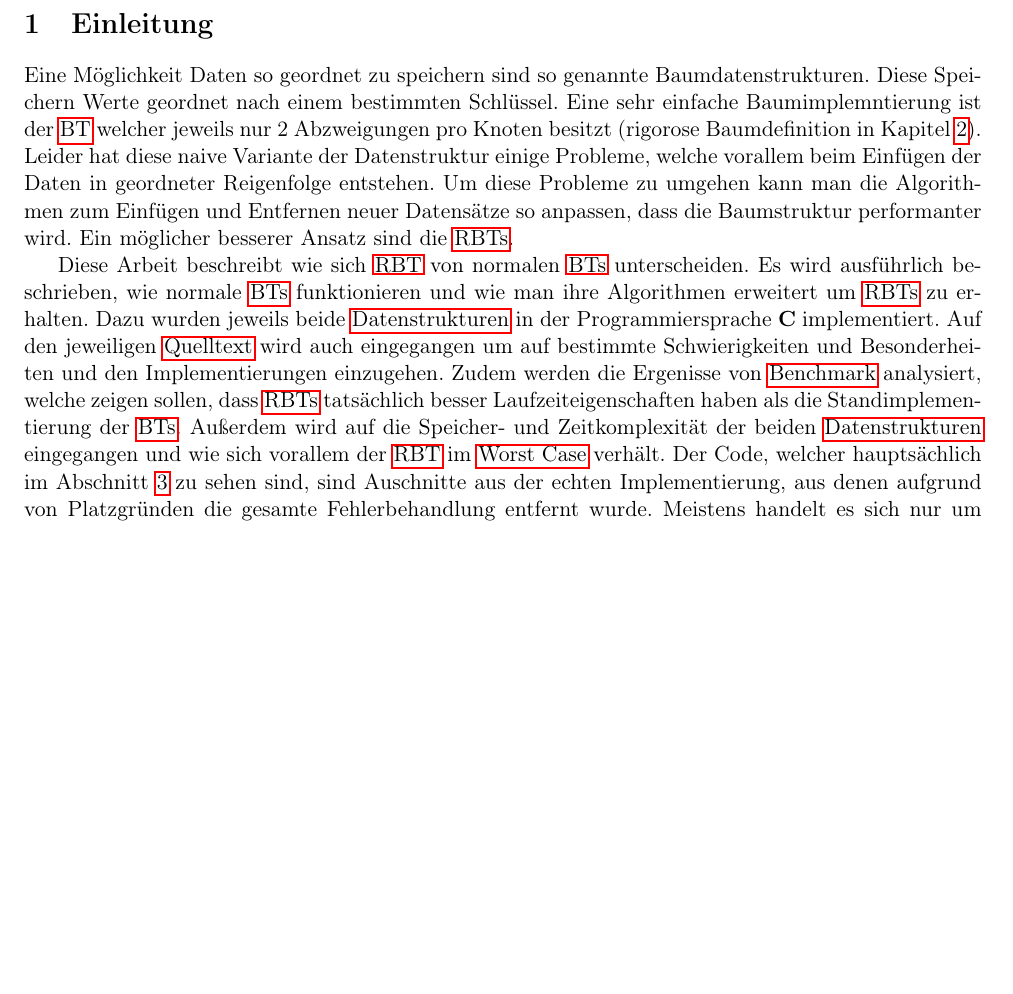
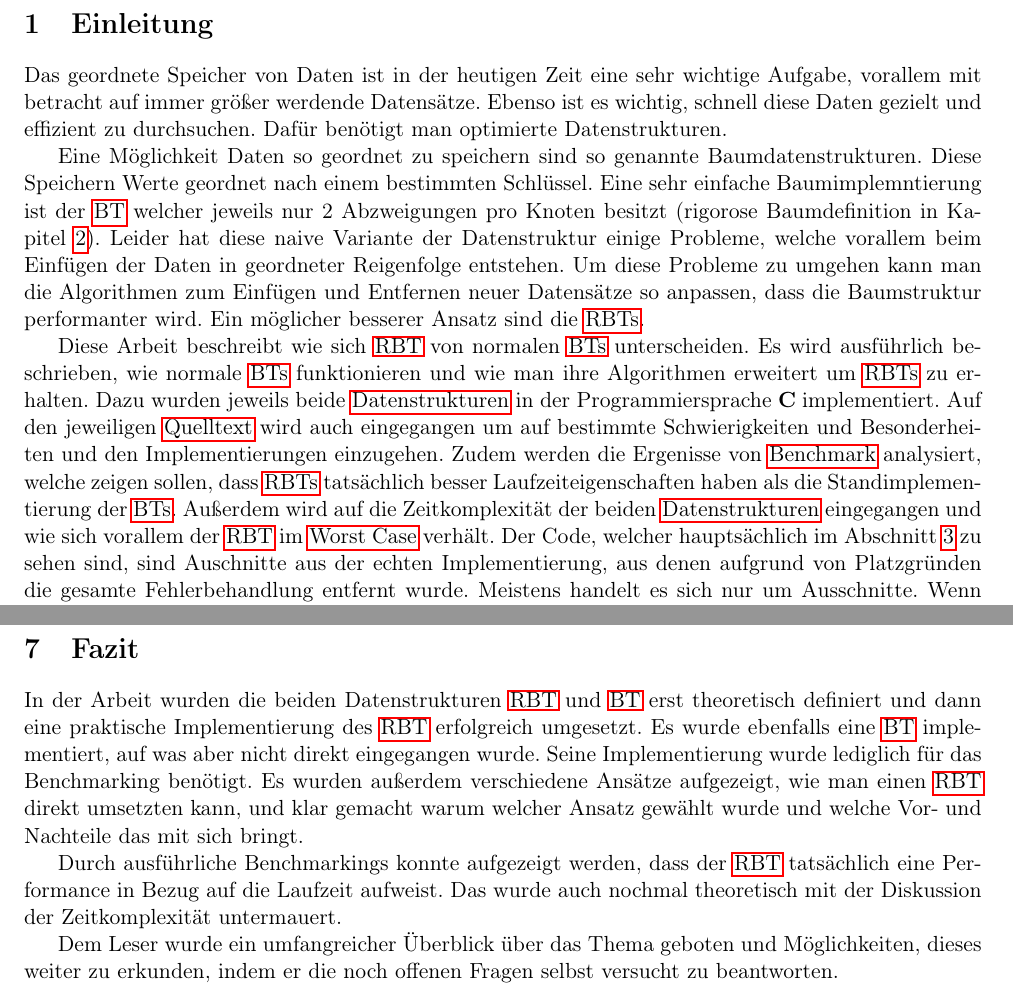
Before and after one commit to KoKoKotlin/SeminarRedBlackTrees, a LaTeX document (rbtree/seminararbeit/main.tex): part of page 6 of 29 before the commit and two parts of pages 6 and 28 of 30 after it, the two joined at a grey line, cut so that both start at the same text, the shorter picture padded with empty space. Compiled offline with pdfLaTeX.

Commit message:
finished

```diff
--- a/rbtree/seminararbeit/main.tex
+++ b/rbtree/seminararbeit/main.tex
@@ -251,6 +251,8 @@ n! :=
 \section{Einleitung}
 
 % Einführungssätze
+Das geordnete Speicher von Daten ist in der heutigen Zeit eine sehr wichtige Aufgabe, vorallem mit betracht auf immer größer werdende Datensätze.
+Ebenso ist es wichtig, schnell diese Daten gezielt und effizient zu durchsuchen. Dafür benötigt man optimierte Datenstrukturen.
 
 % Motivation der Datenstruktur
 Eine Möglichkeit Daten so geordnet zu speichern sind so genannte Baumdatenstrukturen. Diese Speichern Werte geordnet nach einem bestimmten Schlüssel.
@@ -265,7 +267,7 @@ ihre Algorithmen erweitert um \glspl{rbt} zu erhalten.
 Dazu wurden jeweils beide \glspl{dt} in der Programmiersprache \cpl implementiert. Auf den jeweiligen \gls{sc} wird auch eingegangen um auf bestimmte Schwierigkeiten und Besonderheiten und den Implementierungen einzugehen.
 Zudem werden die Ergenisse von \gls{bm} analysiert, welche zeigen sollen, dass \glspl{rbt} tatsächlich besser Laufzeiteigenschaften haben als
 die Standimplementierung der \glspl{bt}.
-Außerdem wird auf die Speicher- und Zeitkomplexität der beiden \glspl{dt} eingegangen und wie sich vorallem der \gls{rbt} im \gls{wc} verhält.
+Außerdem wird auf die Zeitkomplexität der beiden \glspl{dt} eingegangen und wie sich vorallem der \gls{rbt} im \gls{wc} verhält.
 Der Code, welcher hauptsächlich im Abschnitt \ref{impl} zu sehen sind, sind Auschnitte aus der echten Implementierung,
 aus denen aufgrund von Platzgründen die gesamte Fehlerbehandlung entfernt wurde. Meistens handelt es sich nur um Ausschnitte.
 Wenn der Leser den gesamten Quellcode sehen möchte, muss er in die Implementierung in \cpl schauen.
@@ -1346,6 +1348,20 @@ In der unteren Abbildung sind die Knoten, in der eine dick gedruckte Linie \text
 \cite[S. 228]{aic}
 
 \pagebreak
+\section{Fazit}
+
+In der Arbeit wurden die beiden Datenstrukturen \gls{rbt} und \gls{bt} erst theoretisch definiert
+und dann eine praktische Implementierung des \gls{rbt} erfolgreich umgesetzt. Es wurde ebenfalls eine \gls{bt} implementiert,
+auf was aber nicht direkt eingegangen wurde. Seine Implementierung wurde lediglich für das Benchmarking benötigt.
+Es wurden außerdem verschiedene Ansätze aufgezeigt, wie man einen \gls{rbt} direkt umsetzten kann, und klar gemacht warum welcher Ansatz gewählt wurde und welche Vor- und Nachteile das mit sich bringt.
+
+Durch ausführliche Benchmarkings konnte aufgezeigt werden, dass der \gls{rbt} tatsächlich eine Performance in Bezug auf die Laufzeit aufweist.
+Das wurde auch nochmal theoretisch mit der Diskussion der Zeitkomplexität untermauert.
+
+Dem Leser wurde ein umfangreicher Überblick über das Thema geboten und Möglichkeiten, dieses weiter zu erkunden,
+indem er die noch offenen Fragen selbst versucht zu beantworten.
+
+\pagebreak
 \begingroup
 \parindent 0pt
 \parskip 2ex
```
Also changed, not shown: rbtree/seminararbeit/main.pdf, rbtree/seminararbeit/main.tex (5 more changed lines), 1 other file.
